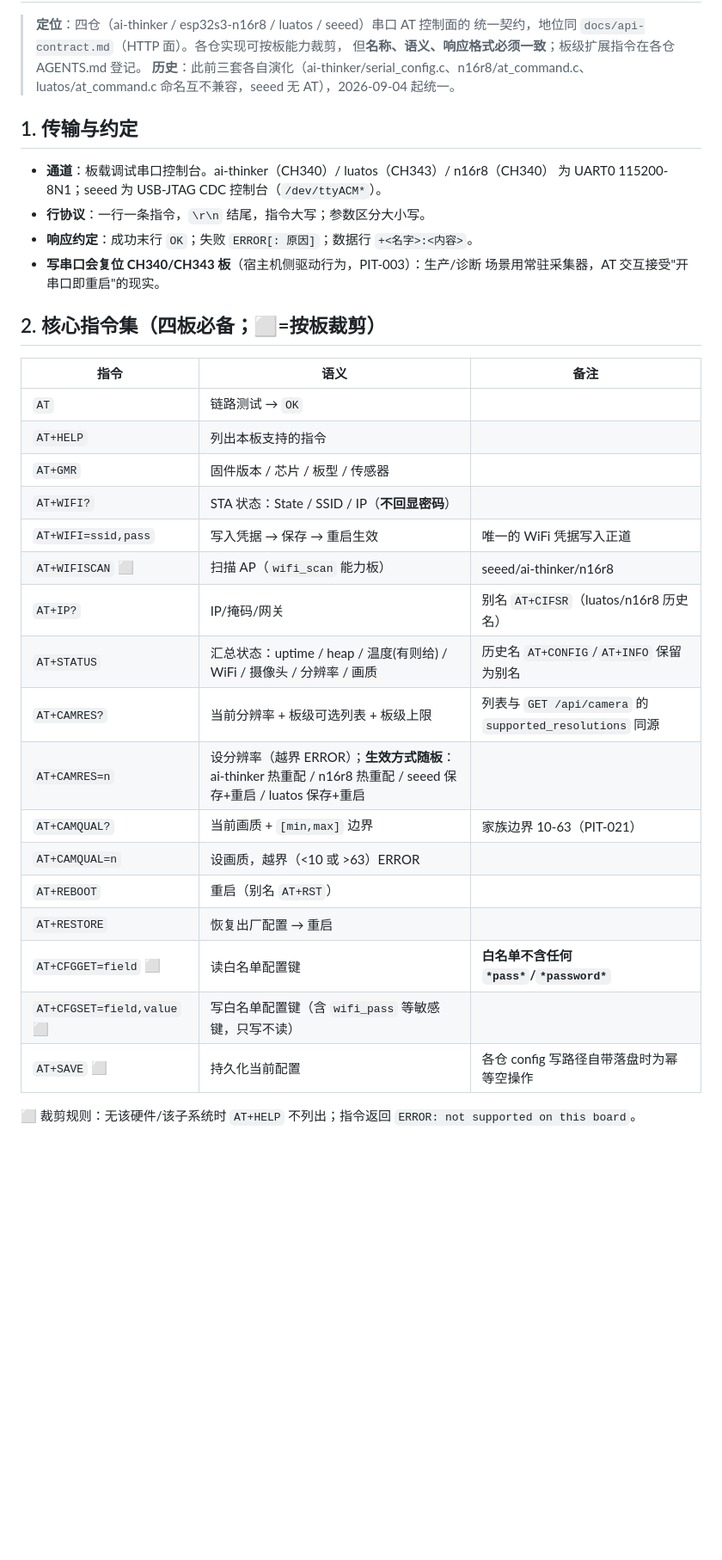
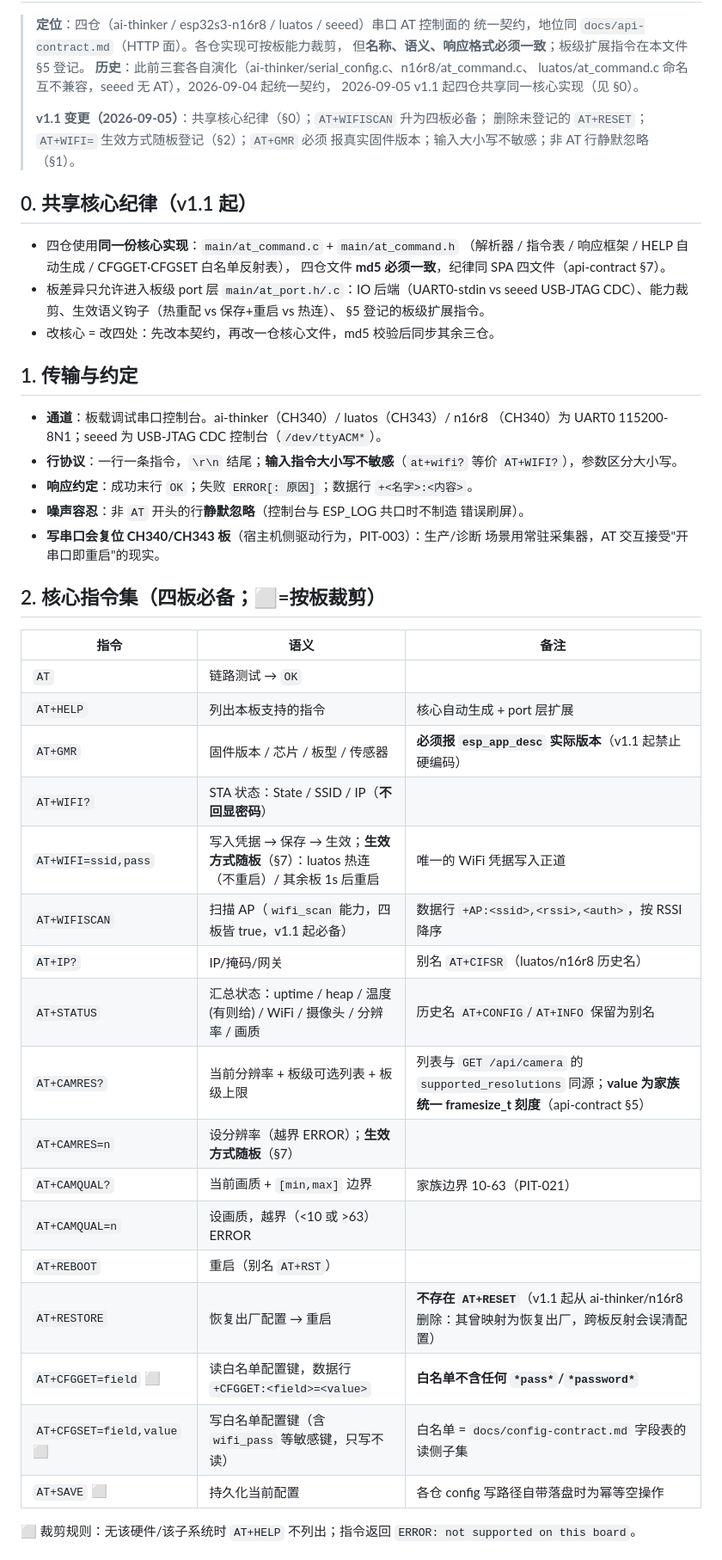
Before and after one commit to Mi-Bee-Studio/esp32s3-n16r8-cam, a Markdown page: docs/at-command.md, the part around one of its changes. Shown at 86% size. Rendered like a GitHub page; blank space fills up the shorter version.

```diff
--- a/docs/at-command.md
+++ b/docs/at-command.md
@@ -2,16 +2,34 @@
 
 > **定位**：四仓（ai-thinker / esp32s3-n16r8 / luatos / seeed）串口 AT 控制面的
 > 统一契约，地位同 `docs/api-contract.md`（HTTP 面）。各仓实现可按板能力裁剪，
-> 但**名称、语义、响应格式必须一致**；板级扩展指令在各仓 AGENTS.md 登记。
+> 但**名称、语义、响应格式必须一致**；板级扩展指令在本文件 §5 登记。
 > **历史**：此前三套各自演化（ai-thinker/serial_config.c、n16r8/at_command.c、
-> luatos/at_command.c 命名互不兼容，seeed 无 AT），2026-09-04 起统一。
+> luatos/at_command.c 命名互不兼容，seeed 无 AT），2026-09-04 起统一契约，
+> 2026-09-05 v1.1 起四仓共享同一核心实现（见 §0）。
+>
+> **v1.1 变更（2026-09-05）**：共享核心纪律（§0）；`AT+WIFISCAN` 升为四板必备；
+> 删除未登记的 `AT+RESET`；`AT+WIFI=` 生效方式随板登记（§2）；`AT+GMR` 必须
+> 报真实固件版本；输入大小写不敏感；非 AT 行静默忽略（§1）。
+
+## 0. 共享核心纪律（v1.1 起）
+
+- 四仓使用**同一份核心实现**：`main/at_command.c` + `main/at_command.h`
+  （解析器 / 指令表 / 响应框架 / HELP 自动生成 / CFGGET·CFGSET 白名单反射表），
+  四仓文件 **md5 必须一致**，纪律同 SPA 四文件（api-contract §7）。
+- 板差异只允许进入板级 port 层 `main/at_port.h/.c`：IO 后端（UART0-stdin vs
+  seeed USB-JTAG CDC）、能力裁剪、生效语义钩子（热重配 vs 保存+重启 vs 热连）、
+  §5 登记的板级扩展指令。
+- 改核心 = 改四处：先改本契约，再改一仓核心文件，md5 校验后同步其余三仓。
 
 ## 1. 传输与约定
 
-- **通道**：板载调试串口控制台。ai-thinker（CH340）/ luatos（CH343）/ n16r8（CH340）
-  为 UART0 115200-8N1；seeed 为 USB-JTAG CDC 控制台（`/dev/ttyACM*`）。
-- **行协议**：一行一条指令，`\r\n` 结尾，指令大写；参数区分大小写。
+- **通道**：板载调试串口控制台。ai-thinker（CH340）/ luatos（CH343）/ n16r8
+  （CH340）为 UART0 115200-8N1；seeed 为 USB-JTAG CDC 控制台（`/dev/ttyACM*`）。
+- **行协议**：一行一条指令，`\r\n` 结尾；**输入指令大小写不敏感**（`at+wifi?`
+  等价 `AT+WIFI?`），参数区分大小写。
 - **响应约定**：成功末行 `OK`；失败 `ERROR[: 原因]`；数据行 `+<名字>:<内容>`。
+- **噪声容忍**：非 `AT` 开头的行**静默忽略**（控制台与 ESP_LOG 共口时不制造
+  错误刷屏）。
 - **写串口会复位 CH340/CH343 板**（宿主机侧驱动行为，PIT-003）：生产/诊断
   场景用常驻采集器，AT 交互接受"开串口即重启"的现实。
 
@@ -20,21 +38,21 @@
 | 指令 | 语义 | 备注 |
 |---|---|---|
 | `AT` | 链路测试 → `OK` | |
-| `AT+HELP` | 列出本板支持的指令 | |
-| `AT+GMR` | 固件版本 / 芯片 / 板型 / 传感器 | |
+| `AT+HELP` | 列出本板支持的指令 | 核心自动生成 + port 层扩展 |
+| `AT+GMR` | 固件版本 / 芯片 / 板型 / 传感器 | **必须报 `esp_app_desc` 实际版本**（v1.1 起禁止硬编码） |
 | `AT+WIFI?` | STA 状态：State / SSID / IP（**不回显密码**） | |
-| `AT+WIFI=ssid,pass` | 写入凭据 → 保存 → 重启生效 | 唯一的 WiFi 凭据写入正道 |
-| `AT+WIFISCAN` ⬜ | 扫描 AP（`wifi_scan` 能力板） | seeed/ai-thinker/n16r8 |
+| `AT+WIFI=ssid,pass` | 写入凭据 → 保存 → 生效；**生效方式随板**（§7）：luatos 热连（不重启）/ 其余板 1s 后重启 | 唯一的 WiFi 凭据写入正道 |
+| `AT+WIFISCAN` | 扫描 AP（`wifi_scan` 能力，四板皆 true，v1.1 起必备） | 数据行 `+AP:<ssid>,<rssi>,<auth>`，按 RSSI 降序 |
 | `AT+IP?` | IP/掩码/网关 | 别名 `AT+CIFSR`（luatos/n16r8 历史名） |
 | `AT+STATUS` | 汇总状态：uptime / heap / 温度(有则给) / WiFi / 摄像头 / 分辨率 / 画质 | 历史名 `AT+CONFIG`/`AT+INFO` 保留为别名 |
-| `AT+CAMRES?` | 当前分辨率 + 板级可选列表 + 板级上限 | 列表与 `GET /api/camera` 的 `supported_resolutions` 同源 |
-| `AT+CAMRES=n` | 设分辨率（越界 ERROR）；**生效方式随板**：ai-thinker 热重配 / n16r8 热重配 / seeed 保存+重启 / luatos 保存+重启 | |
+| `AT+CAMRES?` | 当前分辨率 + 板级可选列表 + 板级上限 | 列表与 `GET /api/camera` 的 `supported_resolutions` 同源；**value 为家族统一 framesize_t 刻度**（api-contract §5） |
+| `AT+CAMRES=n` | 设分辨率（越界 ERROR）；**生效方式随板**（§7） | |
 | `AT+CAMQUAL?` | 当前画质 + `[min,max]` 边界 | 家族边界 10-63（PIT-021） |
 | `AT+CAMQUAL=n` | 设画质，越界（<10 或 >63）ERROR | |
 | `AT+REBOOT` | 重启（别名 `AT+RST`） | |
-| `AT+RESTORE` | 恢复出厂配置 → 重启 | |
-| `AT+CFGGET=field` ⬜ | 读白名单配置键 | **白名单不含任何 `*pass*`/`*password*`** |
-| `AT+CFGSET=field,value` ⬜ | 写白名单配置键（含 `wifi_pass` 等敏感键，只写不读） | |
+| `AT+RESTORE` | 恢复出厂配置 → 重启 | **不存在 `AT+RESET`**（v1.1 起从 ai-thinker/n16r8 删除：其曾映射为恢复出厂，跨板反射会误清配置） |
+| `AT+CFGGET=field` ⬜ | 读白名单配置键，数据行 `+CFGGET:<field>=<value>` | **白名单不含任何 `*pass*`/`*password*`** |
+| `AT+CFGSET=field,value` ⬜ | 写白名单配置键（含 `wifi_pass` 等敏感键，只写不读） | 白名单 = `docs/config-contract.md` 字段表的读侧子集 |
 | `AT+SAVE` ⬜ | 持久化当前配置 | 各仓 config 写路径自带落盘时为幂等空操作 |
 
 ⬜ 裁剪规则：无该硬件/该子系统时 `AT+HELP` 不列出；指令返回
```
Also changed, not shown: other parts of docs/at-command.md (+12 -12 lines), docs/api-contract.md (+45 -4 lines), docs/config-contract.md (added, +155 -0 lines).
